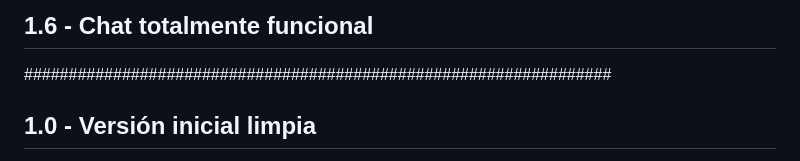
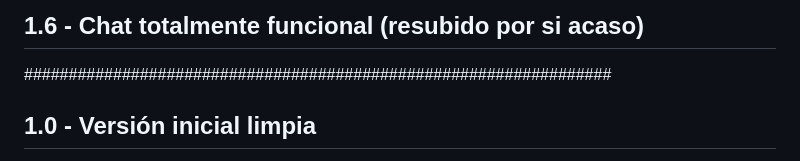
Before and after one commit to omarSuarezRodriguez/whatsbot_app, a Markdown page: README_PROMPTS.md, the part around the change. Rendered like a GitHub page.

Commit message:
1.6 - Chat totalmente funcional (resubido por si acaso)

```diff
--- a/README_PROMPTS.md
+++ b/README_PROMPTS.md
@@ -1,4 +1,4 @@
-## 1.6 - Chat totalmente funcional
+## 1.6 - Chat totalmente funcional (resubido por si acaso)
 
 
 
```
